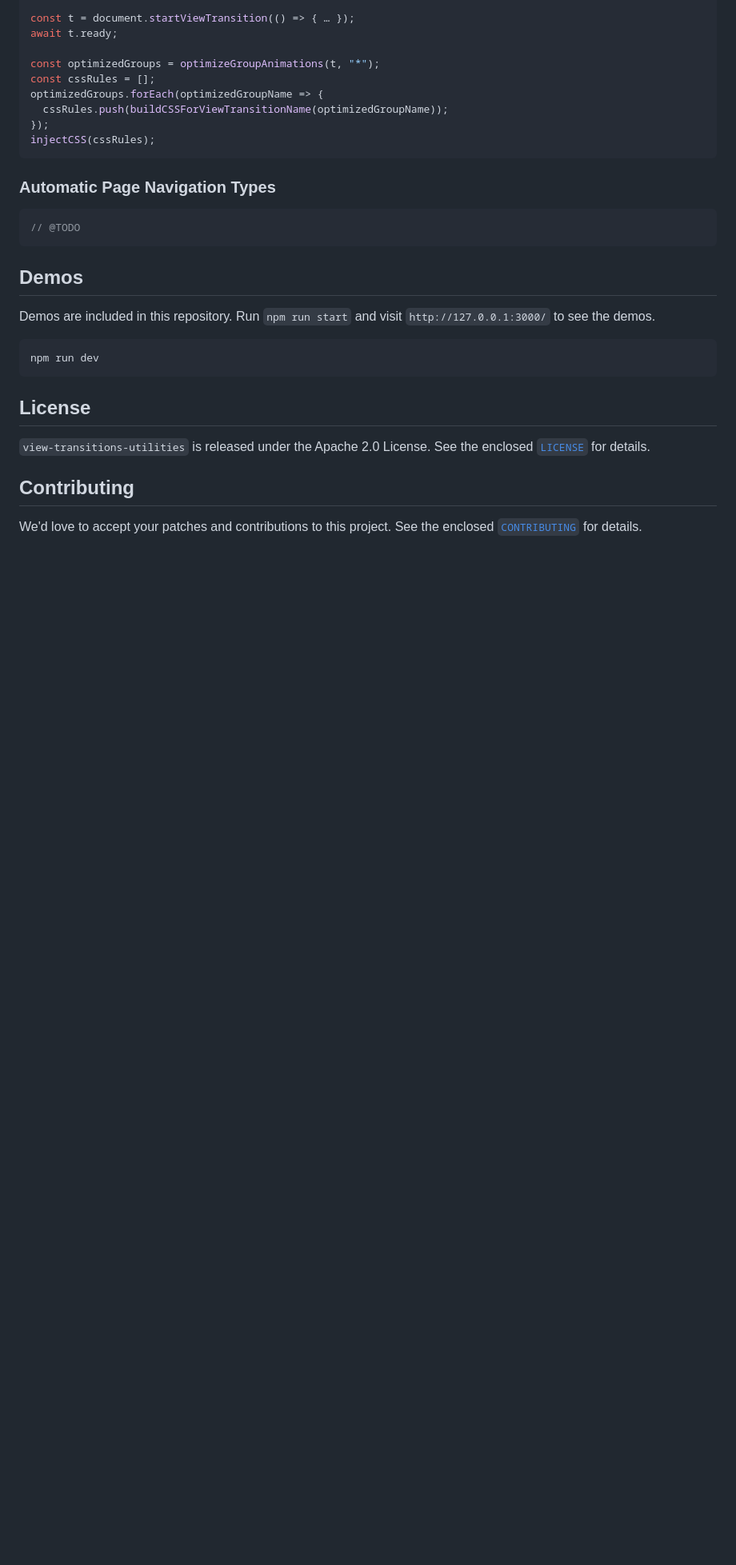
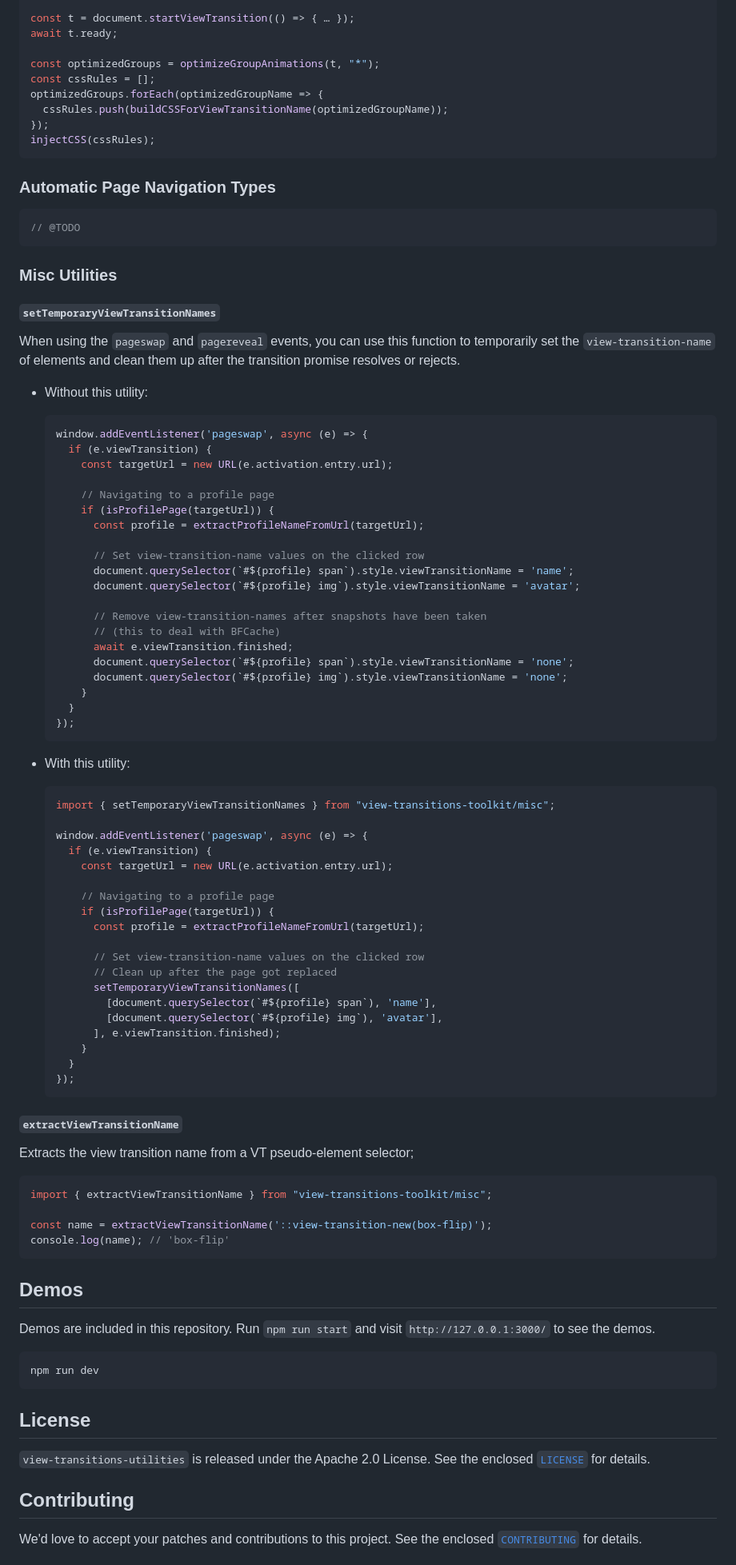
Before and after one commit to GoogleChromeLabs/view-transitions-toolkit, a Markdown page: README.md, the part around one of its changes. Shown at 80% size. GitHub-like rendering; blank space fills up the shorter version.

Commit message:
Add documentation for misc utils

````diff
--- a/README.md
+++ b/README.md
@@ -278,6 +272,72 @@ injectCSS(cssRules);
 // @TODO
 ```
 
+### Misc Utilities
+
+#### `setTemporaryViewTransitionNames`
+
+When using the `pageswap` and `pagereveal` events, you can use this function to temporarily set the `view-transition-name` of elements and clean them up after the transition promise resolves or rejects.
+
+- Without this utility:
+
+  ```js
+  window.addEventListener('pageswap', async (e) => {
+    if (e.viewTransition) {
+      const targetUrl = new URL(e.activation.entry.url);
+
+      // Navigating to a profile page
+      if (isProfilePage(targetUrl)) {
+        const profile = extractProfileNameFromUrl(targetUrl);
+
+        // Set view-transition-name values on the clicked row
+        document.querySelector(`#${profile} span`).style.viewTransitionName = 'name';
+        document.querySelector(`#${profile} img`).style.viewTransitionName = 'avatar';
+
+        // Remove view-transition-names after snapshots have been taken
+        // (this to deal with BFCache)
+        await e.viewTransition.finished;
+        document.querySelector(`#${profile} span`).style.viewTransitionName = 'none';
+        document.querySelector(`#${profile} img`).style.viewTransitionName = 'none';
+      }
+    }
+  });
+  ```
+
+- With this utility:
+
+  ```js
+  import { setTemporaryViewTransitionNames } from "view-transitions-toolkit/misc";
+
+  window.addEventListener('pageswap', async (e) => {
+    if (e.viewTransition) {
+      const targetUrl = new URL(e.activation.entry.url);
+
+      // Navigating to a profile page
+      if (isProfilePage(targetUrl)) {
+        const profile = extractProfileNameFromUrl(targetUrl);
+
+        // Set view-transition-name values on the clicked row
+        // Clean up after the page got replaced
+        setTemporaryViewTransitionNames([
+          [document.querySelector(`#${profile} span`), 'name'],
+          [document.querySelector(`#${profile} img`), 'avatar'],
+        ], e.viewTransition.finished);
+      }
+    }
+  });
+  ```
+
+#### `extractViewTransitionName`
+
+Extracts the view transition name from a VT pseudo-element selector;
+
+```js
+import { extractViewTransitionName } from "view-transitions-toolkit/misc";
+
+const name = extractViewTransitionName('::view-transition-new(box-flip)');
+console.log(name); // 'box-flip'
+```
+
 ## Demos
 
 Demos are included in this repository. Run `npm run start` and visit `http://127.0.0.1:3000/` to see the demos.
````
Also changed, not shown: other parts of README.md (+0 -6 lines).
